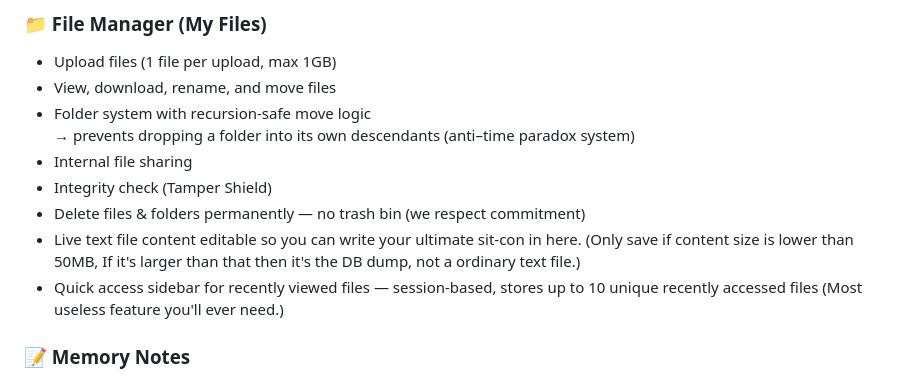
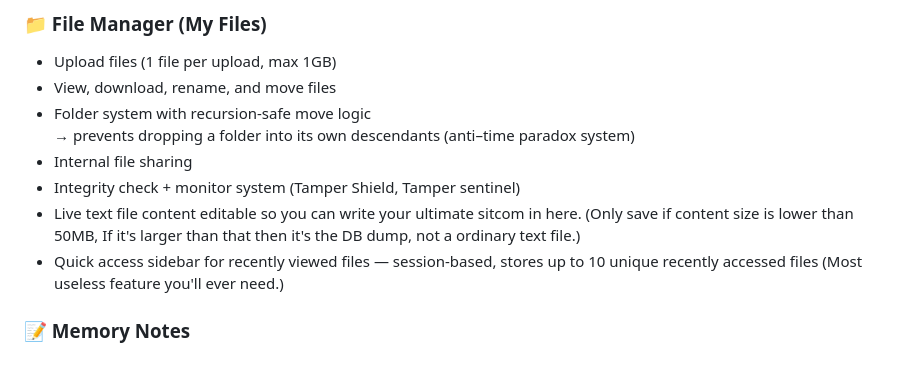
Before and after one commit to PHUC-GIT/Project_NETE, a Markdown page: README.md, the part around the change. Rendered like a GitHub page.

Commit message:
Revise integrity check and live text file details

```diff
--- a/README.md
+++ b/README.md
@@ -33,9 +33,8 @@ Just raw PHP, HTML/CSS, JavaScript that hold everything together with duct tape.
 - Folder system with recursion-safe move logic
   → prevents dropping a folder into its own descendants (anti–time paradox system)
 - Internal file sharing
-- Integrity check (Tamper Shield)
-- Delete files & folders permanently — no trash bin (we respect commitment)
-- Live text file content editable so you can write your ultimate sit-con in here. (Only save if content size is lower than 50MB, If it's larger than that then it's the DB dump, not a ordinary text file.)
+- Integrity check + monitor system (Tamper Shield, Tamper sentinel)
+- Live text file content editable so you can write your ultimate sitcom in here. (Only save if content size is lower than 50MB, If it's larger than that then it's the DB dump, not a ordinary text file.)
 - Quick access sidebar for recently viewed files — session-based, stores up to 10 unique recently accessed files (Most useless feature you'll ever need.)
 
 ### 📝 Memory Notes
```
